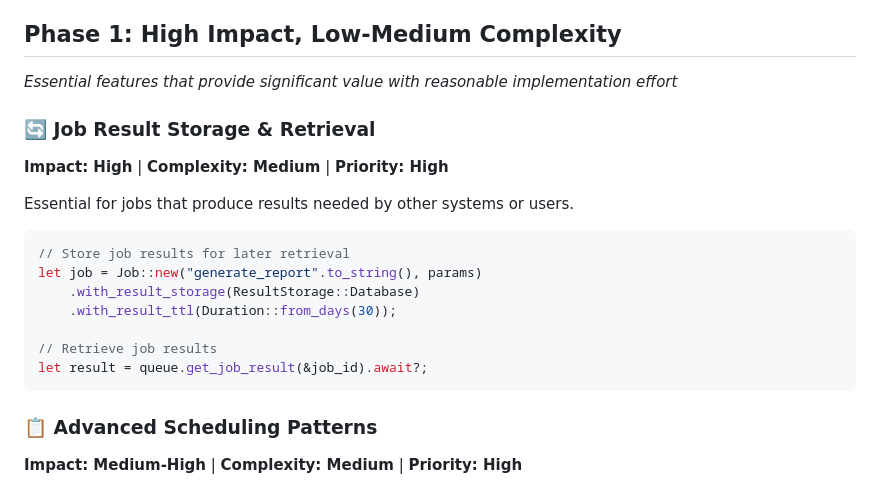
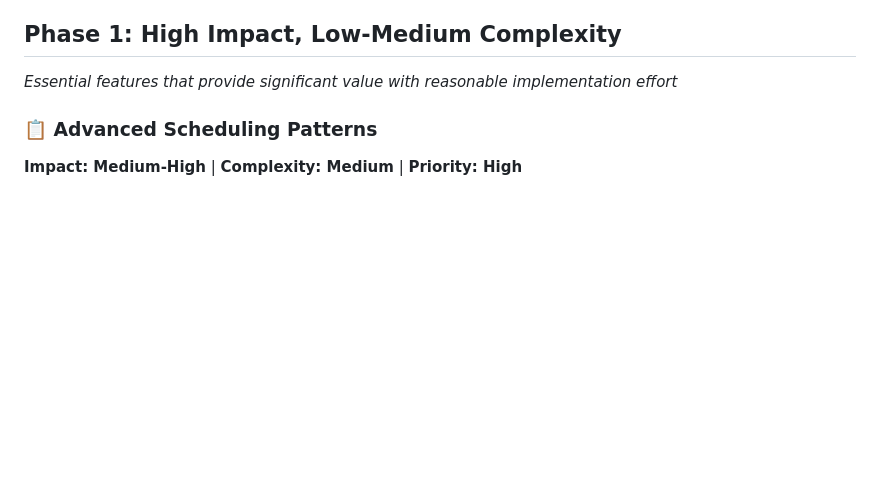
Before and after one commit to CodingAnarchy/hammerwork, a Markdown page: ROADMAP.md, the part around the change. Rendered like a GitHub page; blank space fills up the shorter version.

Commit message:
Remove Job Result Storage from ROADMAP

````diff
--- a/ROADMAP.md
+++ b/ROADMAP.md
@@ -4,21 +4,6 @@ This roadmap outlines planned features for Hammerwork, prioritized by impact lev
 
 ## Phase 1: High Impact, Low-Medium Complexity
 *Essential features that provide significant value with reasonable implementation effort*
-
-### 🔄 Job Result Storage & Retrieval
-**Impact: High** | **Complexity: Medium** | **Priority: High**
-
-Essential for jobs that produce results needed by other systems or users.
-
-```rust
-// Store job results for later retrieval
-let job = Job::new("generate_report".to_string(), params)
-    .with_result_storage(ResultStorage::Database)
-    .with_result_ttl(Duration::from_days(30));
-
-// Retrieve job results
-let result = queue.get_job_result(&job_id).await?;
-```
 
 ### 📋 Advanced Scheduling Patterns
 **Impact: Medium-High** | **Complexity: Medium** | **Priority: High**
````
